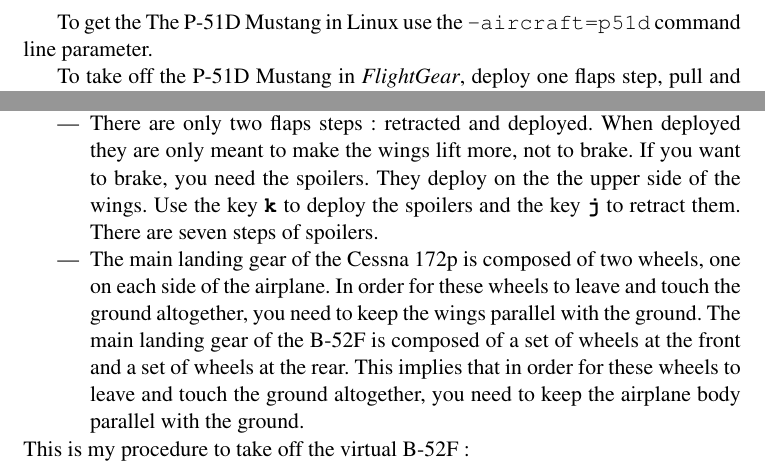
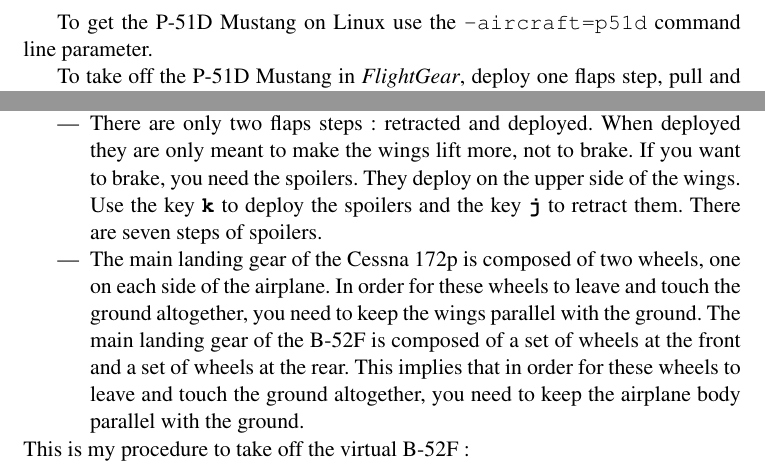
Before and after one commit to tonghuix/getstart-zh, a LaTeX thesis (source/getstart-fr.tex, which reads source/basic.tex): two parts of page 130 of 203, joined at a grey line, cut so that both start at the same text. Compiled offline with pdfLaTeX.

Commit message:
Corrections from sa7k (E MONDINI).  Merge request #5 on gitorious.

```diff
--- a/source/basic.tex
+++ b/source/basic.tex
@@ -2076,7 +2076,7 @@
     Germany. This allowed the bombings to be much more efficient and
     contributed to the defeat of the Nazis.
 
-    To get the The P-51D Mustang in Linux use the
+    To get the P-51D Mustang on Linux use the
     \command{--aircraft=p51d} command line parameter.
 
     To take off the P-51D Mustang in \FlightGear, deploy one flaps step, pull
@@ -2117,7 +2117,7 @@
   The differences between the virtual B-52F bomber and the Cessna 172p are these:
 \begin{itemize}
 	\item The B-52F starts with the flaps deployed and the parking brakes set.
-	\item There are only two flaps steps: retracted and deployed. When deployed they are only meant to make the wings lift more, not to brake. If you want to brake, you need the spoilers. They deploy on the the upper side of the wings. Use the key \key{k} to deploy the spoilers and the key \key{j} to retract them. There are seven steps of spoilers.
+	\item There are only two flaps steps: retracted and deployed. When deployed they are only meant to make the wings lift more, not to brake. If you want to brake, you need the spoilers. They deploy on the upper side of the wings. Use the key \key{k} to deploy the spoilers and the key \key{j} to retract them. There are seven steps of spoilers.
 	\item The main landing gear of the Cessna 172p is composed of two wheels, one on each side of the airplane. In order for these wheels to leave and touch the ground altogether, you need to keep the wings parallel with the ground. The main landing gear of the B-52F is composed of a set of wheels at the front and a set of wheels at the rear. This implies that in order for these wheels to leave and touch the ground altogether, you need to keep the airplane body parallel with the ground.
 \end{itemize}
 This is my procedure to take off the virtual B-52F:
```
Also changed, not shown: source/crosscountry.tex (+1 -1 lines), source/basic.tex (6 more changed lines).
